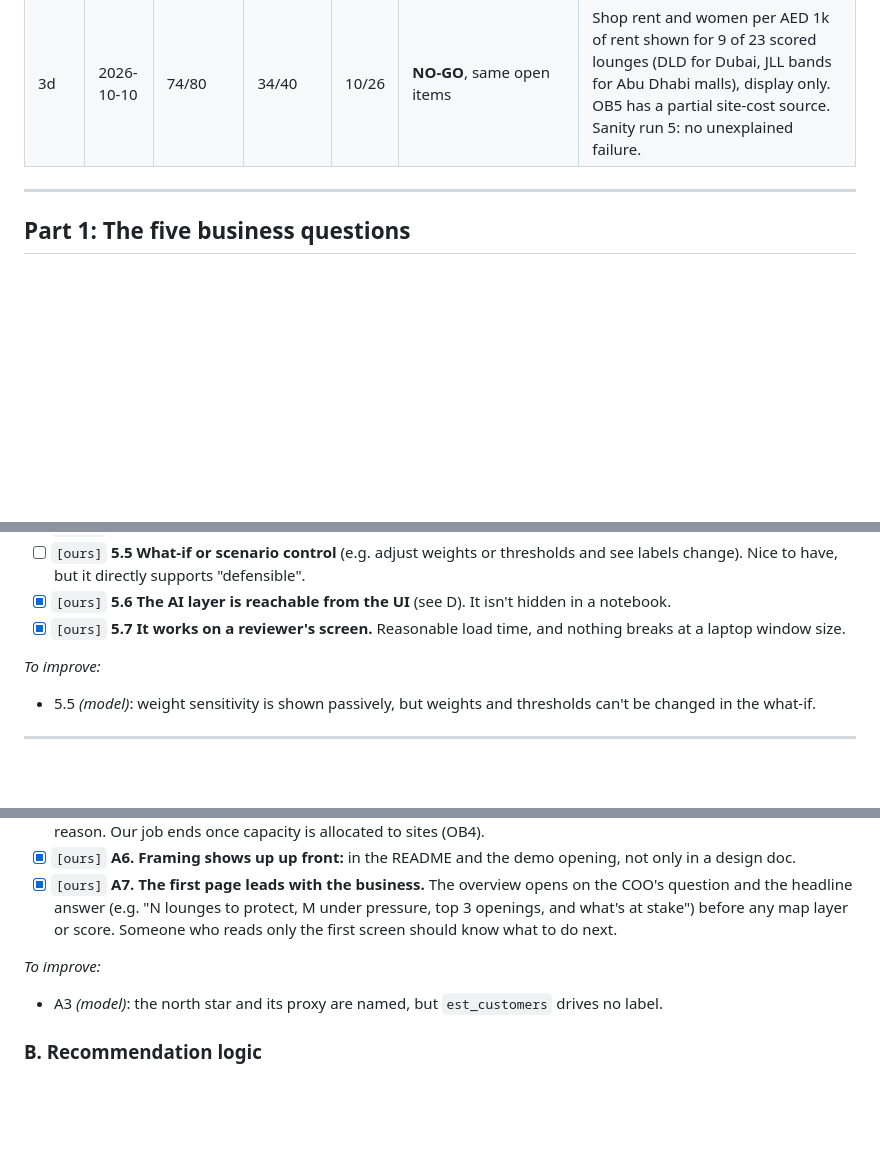
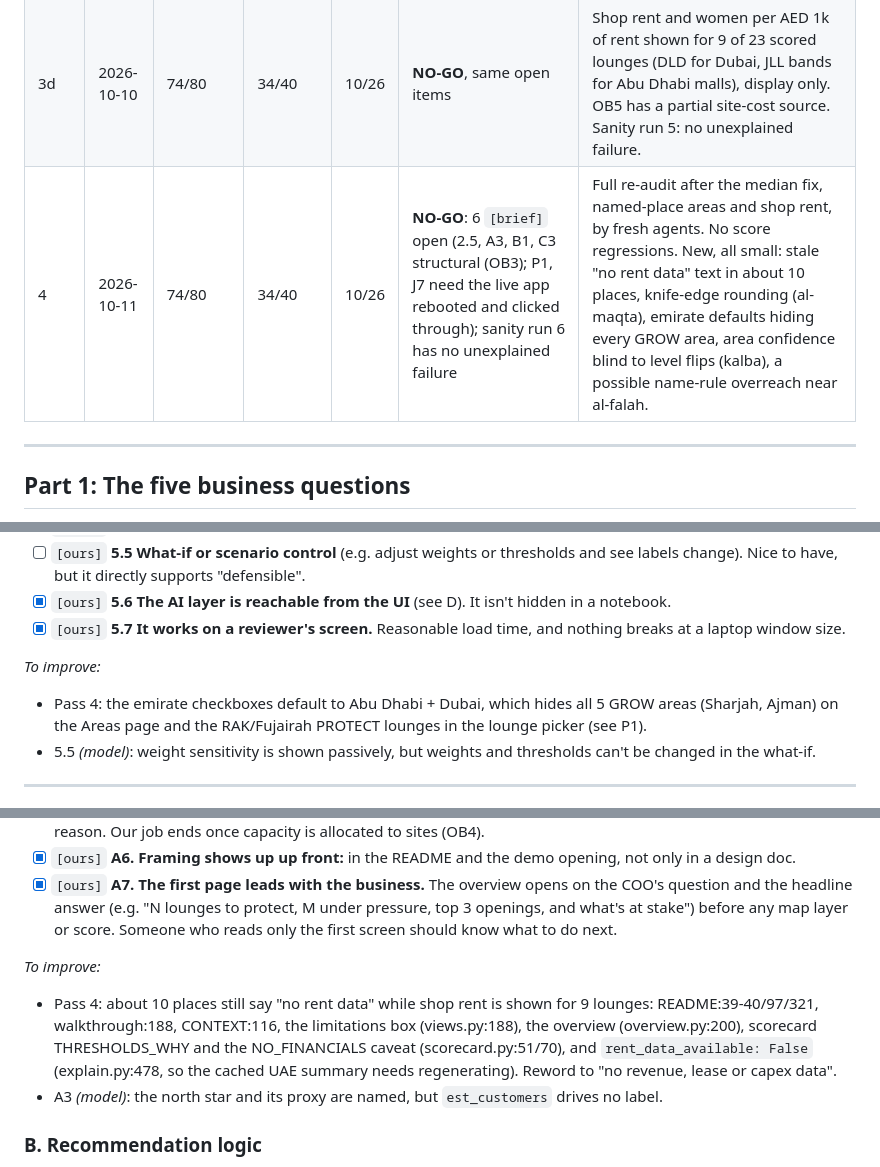
Before and after one commit to thenomadlad/2pz-ai-case-study, a Markdown page: RUBRIC.md, 3 parts joined by grey strips. Drawn GitHub-style; blank space fills up the shorter version.

```diff
--- a/RUBRIC.md
+++ b/RUBRIC.md
@@ -23,6 +23,7 @@ Anything else is **NO-GO**, and the audit log records which condition failed.
 | 3b | 2026-10-10 | 74/80 | 34/40 | 10/26 | **NO-GO** on the `[brief]` model items only (2.5, A3, B1, C3) and P1/J7 (the live app hasn't redeployed; reboot it on Streamlit Cloud); sanity checks now GO (no unexplained failure) | Fixed the SC4 bug: rating gap over the whole premium pool with 20+ reviews (al-maqta SHRINK → HOLD by 0.003, low confidence). Lounges 3 PROTECT / 15 HOLD / 5 SHRINK. UI: the area picker drops sub-5k areas (580 → 68), and emirate checkboxes on both pickers (Abu Dhabi and Dubai by default). |
 | 3c | 2026-10-10 | 74/80 | 34/40 | 10/26 | **NO-GO**, same open items (2.5, A3, B1, C3 structural; P1/J7 live app) | A growth area is now one named OSM place (580 → 413 areas, same 5 GROW). Unnamed emirate-fallback cells (67, ~33.8k women) make no area but stay in catchments and totals. Sanity run 4: no unexplained failure. |
 | 3d | 2026-10-10 | 74/80 | 34/40 | 10/26 | **NO-GO**, same open items | Shop rent and women per AED 1k of rent shown for 9 of 23 scored lounges (DLD for Dubai, JLL bands for Abu Dhabi malls), display only. OB5 has a partial site-cost source. Sanity run 5: no unexplained failure. |
+| 4 | 2026-10-11 | 74/80 | 34/40 | 10/26 | **NO-GO**: 6 `[brief]` open (2.5, A3, B1, C3 structural (OB3); P1, J7 need the live app rebooted and clicked through); sanity run 6 has no unexplained failure | Full re-audit after the median fix, named-place areas and shop rent, by fresh agents. No score regressions. New, all small: stale "no rent data" text in about 10 places, knife-edge rounding (al-maqta), emirate defaults hiding every GROW area, area confidence blind to level flips (kalba), a possible name-rule overreach near al-falah. |
 
 
 ---
@@ -103,6 +104,7 @@ These are the product's reason to exist. Part 2 (layers), Part 3 (functional req
 
 *To improve:*
 
+- Pass 4: the emirate checkboxes default to Abu Dhabi + Dubai, which hides all 5 GROW areas (Sharjah, Ajman) on the Areas page and the RAK/Fujairah PROTECT lounges in the lounge picker (see P1).
 - 5.5 *(model)*: weight sensitivity is shown passively, but weights and thresholds can't be changed in the what-if.
 
 ---
@@ -137,6 +139,7 @@ The brief lists these as the minimum content of the product. Most of the substan
 
 *To improve:*
 
+- Pass 4: about 10 places still say "no rent data" while shop rent is shown for 9 lounges: README:39-40/97/321, walkthrough:188, CONTEXT:116, the limitations box (views.py:188), the overview (overview.py:200), scorecard THRESHOLDS_WHY and the NO_FINANCIALS caveat (scorecard.py:51/70), and `rent_data_available: False` (explain.py:478, so the cached UAE summary needs regenerating). Reword to "no revenue, lease or capex data".
 - A3 *(model)*: the north star and its proxy are named, but `est_customers` drives no label.
 
 ### B. Recommendation logic
```
Also changed, not shown: other parts of RUBRIC.md (+10 -1 lines), SANITY_CHECKS.md (+2 -0 lines).
